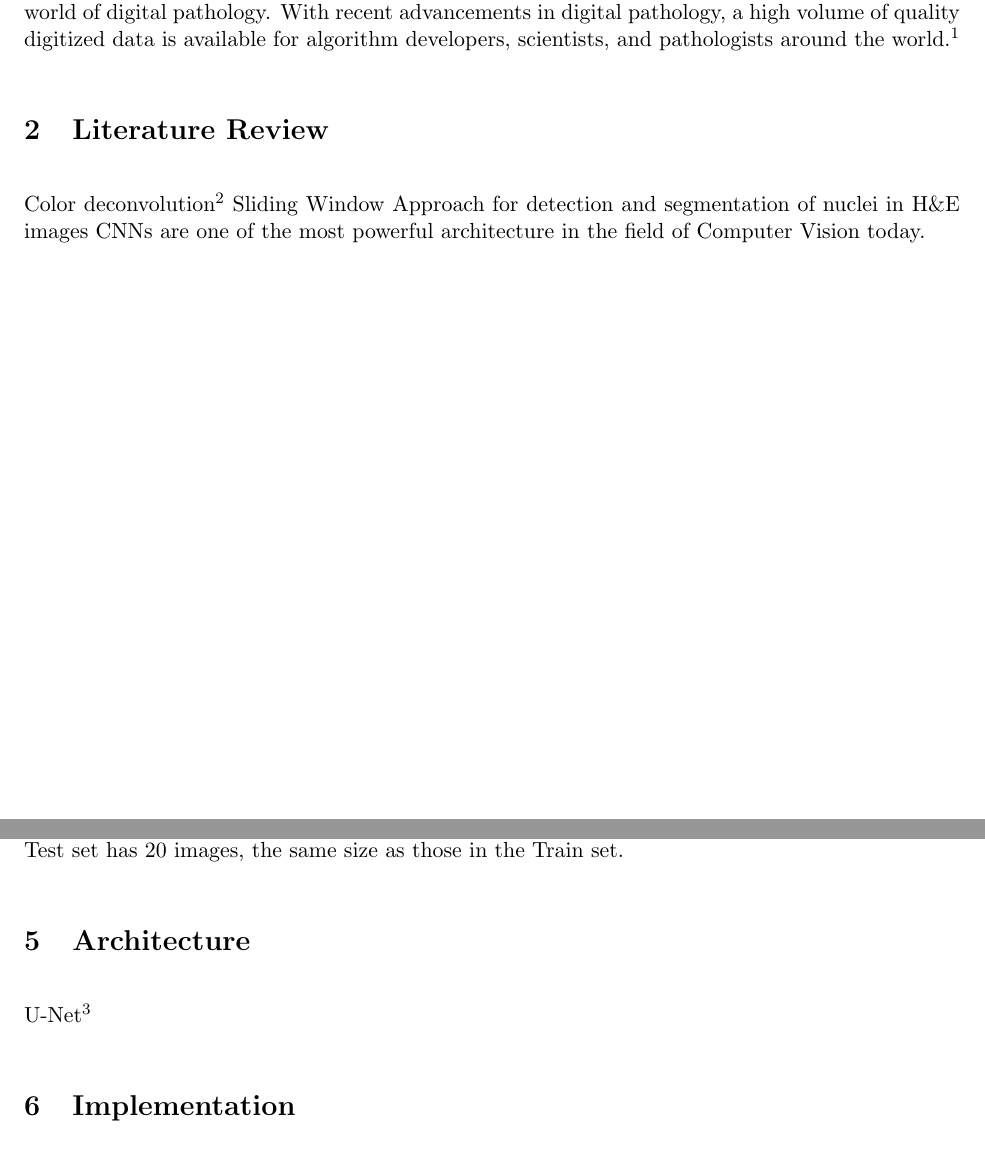
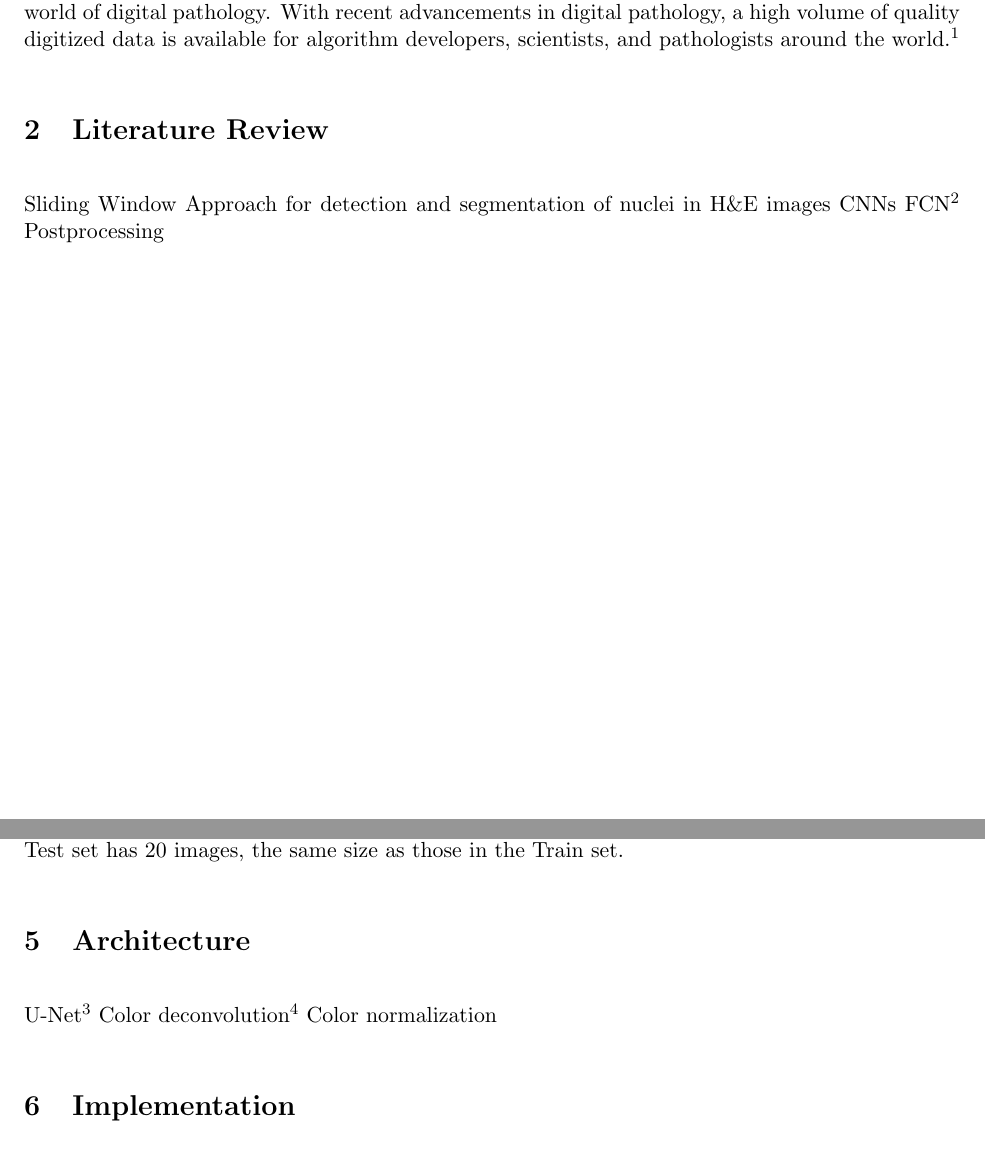
Before and after one commit to rshwndsz/nuclei-segmentation, a LaTeX document (report.tex): two parts of pages 2 and 3 of 4, joined at a grey line, cut so that both start at the same text. Compiled offline with pdfLaTeX.

Commit message:
Update report

```diff
--- a/report.tex
+++ b/report.tex
@@ -59,9 +59,10 @@
     With recent advancements in digital pathology, a high volume of quality digitized data is available for algorithm developers, scientists, and pathologists around the world.\cite{DLInDigitalPathology}
 
   \section{Literature Review}
-    Color deconvolution\cite{Ruifrok2001QuantificationOH}
     Sliding Window Approach for detection and segmentation of nuclei in H\&E images
-    CNNs are one of the most powerful architecture in the field of Computer Vision today.
+    CNNs
+    FCN\cite{Long2015FullyCN}
+    Postprocessing
 
   \newpage
   \section{Problem Statement}
@@ -78,6 +79,8 @@
 
   \section{Architecture}
     U-Net\cite{Ronneberger2015UNetCN}
+    Color deconvolution\cite{Ruifrok2001QuantificationOH}
+    Color normalization
 
   \section{Implementation}
     \begin{itemize}
```
Also changed, not shown: report.pdf.
